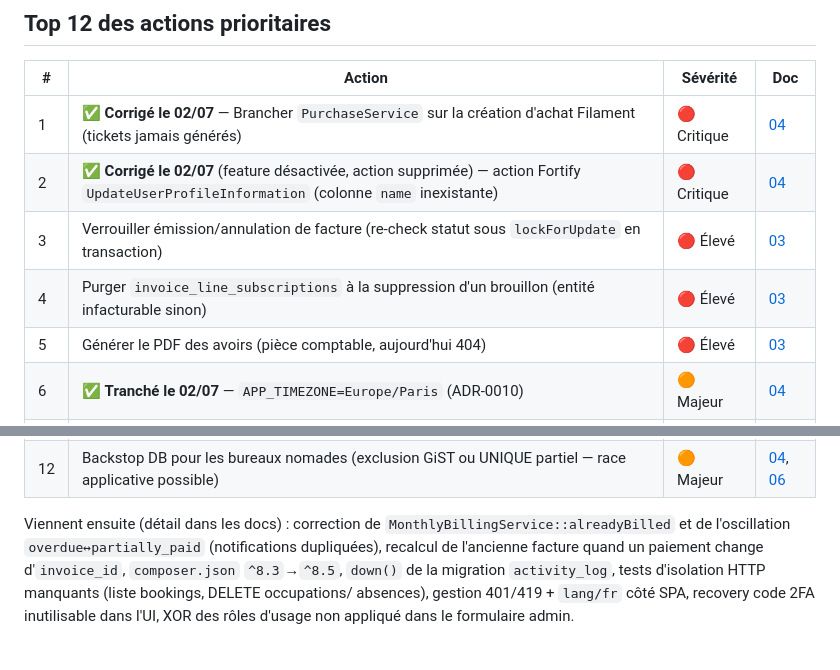
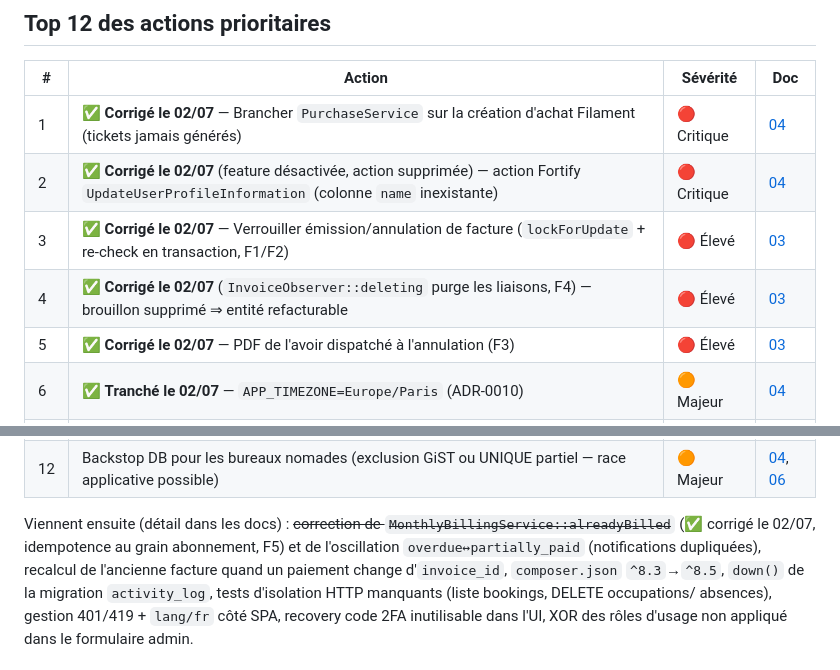
Before and after one commit to gtribut/ecoworking-manager, a Markdown page: docs/review_fable/README.md, 2 parts joined by grey strips. Drawn GitHub-style.

Commit message:
docs(review): marque les findings facturation F1-F5 corrigés
Co-Authored-By: Claude Fable 5 <noreply@anthropic.com>
Claude-Session: https://claude.ai/code/session_01NsapgXYuxJay2zZHGxxuKm

```diff
--- a/docs/review_fable/README.md
+++ b/docs/review_fable/README.md
@@ -63,9 +63,9 @@ Les problèmes réels se concentrent sur **quatre thèmes transverses** :
 |---|---|---|---|
 | 1 | ✅ **Corrigé le 02/07** — Brancher `PurchaseService` sur la création d'achat Filament (tickets jamais générés) | 🔴 Critique | [04](./04-backend-php.md) |
 | 2 | ✅ **Corrigé le 02/07** (feature désactivée, action supprimée) — action Fortify `UpdateUserProfileInformation` (colonne `name` inexistante) | 🔴 Critique | [04](./04-backend-php.md) |
-| 3 | Verrouiller émission/annulation de facture (re-check statut sous `lockForUpdate` en transaction) | 🔴 Élevé | [03](./03-facturation.md) |
-| 4 | Purger `invoice_line_subscriptions` à la suppression d'un brouillon (entité infacturable sinon) | 🔴 Élevé | [03](./03-facturation.md) |
-| 5 | Générer le PDF des avoirs (pièce comptable, aujourd'hui 404) | 🔴 Élevé | [03](./03-facturation.md) |
+| 3 | ✅ **Corrigé le 02/07** — Verrouiller émission/annulation de facture (`lockForUpdate` + re-check en transaction, F1/F2) | 🔴 Élevé | [03](./03-facturation.md) |
+| 4 | ✅ **Corrigé le 02/07** (`InvoiceObserver::deleting` purge les liaisons, F4) — brouillon supprimé ⇒ entité refacturable | 🔴 Élevé | [03](./03-facturation.md) |
+| 5 | ✅ **Corrigé le 02/07** — PDF de l'avoir dispatché à l'annulation (F3) | 🔴 Élevé | [03](./03-facturation.md) |
 | 6 | ✅ **Tranché le 02/07** — `APP_TIMEZONE=Europe/Paris` (ADR-0010) | 🟠 Majeur | [04](./04-backend-php.md) |
 | 7 | Réconcilier le périmètre MVP — plan d'action prêt : [07-chantier-mvp-restant.md](./07-chantier-mvp-restant.md) | 🟠 Majeur | [01](./01-architecture-et-documentation.md) |
 | 8 | Câbler le serving SPA prod (catch-all + Blade + build `public/portal/`) — inclus dans C12.1 du doc 07 | 🟠 Majeur | [01](./01-architecture-et-documentation.md) |
@@ -74,8 +74,9 @@ Les problèmes réels se concentrent sur **quatre thèmes transverses** :
 | 11 | Idempotence facturation au grain abonnement (pas entité) + résilience par entité du cron | 🟠 Majeur | [03](./03-facturation.md) |
 | 12 | Backstop DB pour les bureaux nomades (exclusion GiST ou UNIQUE partiel — race applicative possible) | 🟠 Majeur | [04](./04-backend-php.md), [06](./06-db-tests-ci.md) |
 
-Viennent ensuite (détail dans les docs) : correction de `MonthlyBillingService::alreadyBilled`
-et de l'oscillation `overdue↔partially_paid` (notifications dupliquées), recalcul de l'ancienne
+Viennent ensuite (détail dans les docs) : ~~correction de `MonthlyBillingService::alreadyBilled`~~
+(✅ corrigé le 02/07, idempotence au grain abonnement, F5) et de l'oscillation
+`overdue↔partially_paid` (notifications dupliquées), recalcul de l'ancienne
 facture quand un paiement change d'`invoice_id`, `composer.json` `^8.3`→`^8.5`, `down()` de la
 migration `activity_log`, tests d'isolation HTTP manquants (liste bookings, DELETE occupations/
 absences), gestion 401/419 + `lang/fr` côté SPA, recovery code 2FA inutilisable dans l'UI,
```
Also changed, not shown: docs/review_fable/03-facturation.md (+6 -0 lines).
